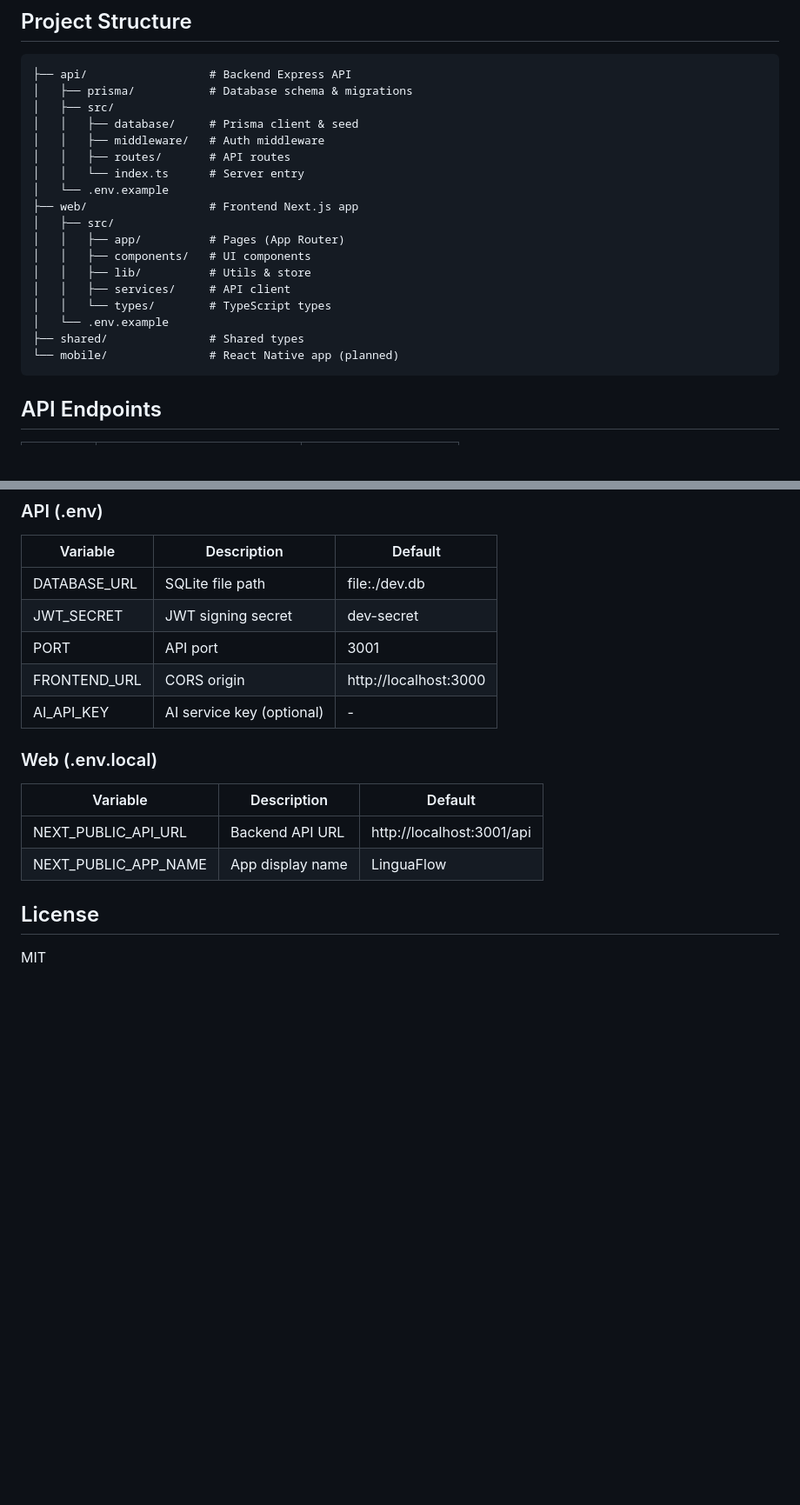
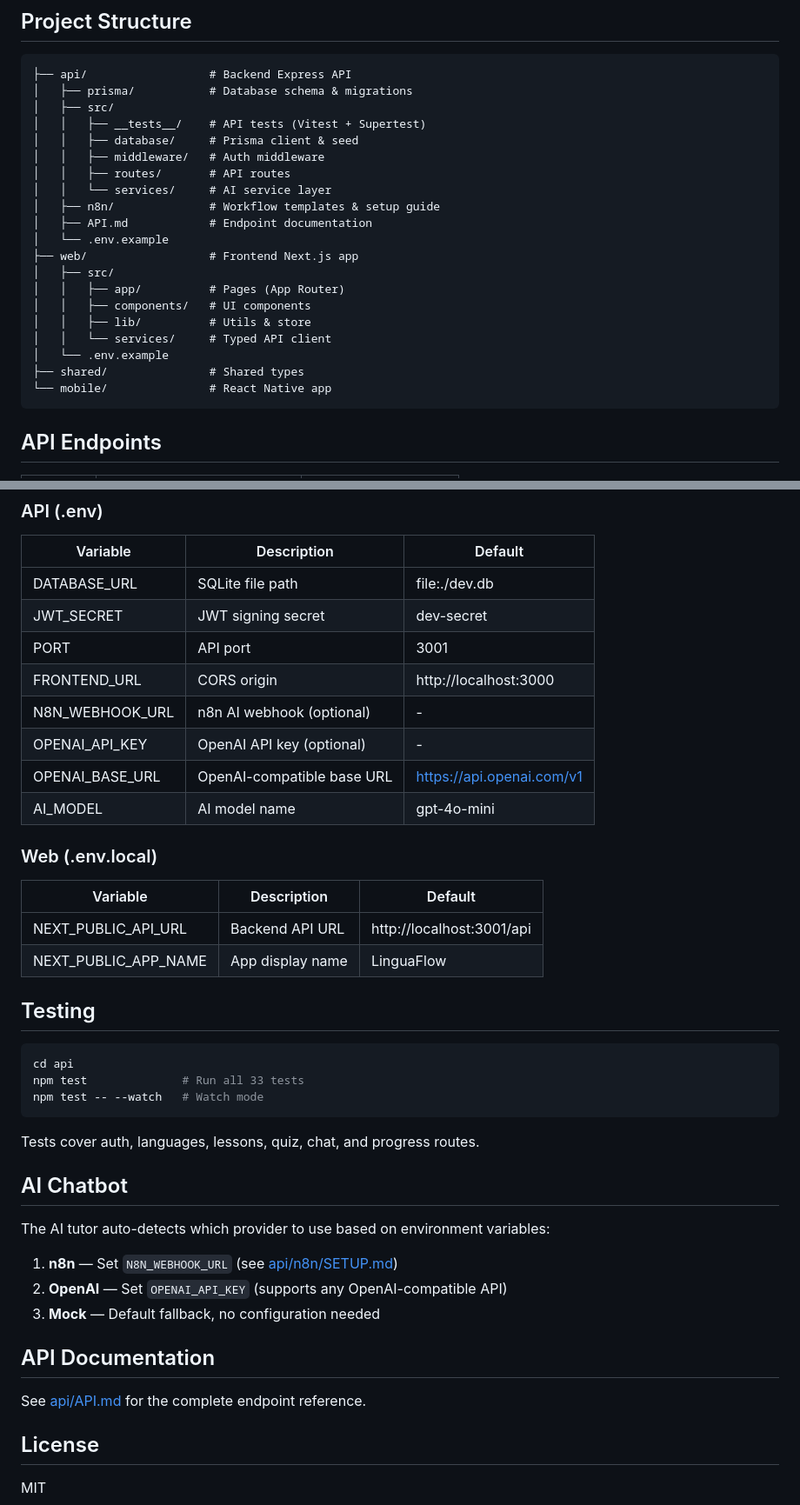
Before and after one commit to JasonTM17/Language_App, a Markdown page: README.md, 2 parts joined by grey strips. Shown at 87% size. GitHub-like rendering; blank space fills up the shorter version.

Commit message:
docs: update README with AI service, testing, and structure
Add n8n/OpenAI/mock AI provider docs, testing section (33 tests),
updated project structure with services and tests directories,
and complete environment variable reference.

````diff
--- a/README.md
+++ b/README.md
@@ -94,21 +100,23 @@ cd web && npm run dev
 ├── api/                  # Backend Express API
 │   ├── prisma/           # Database schema & migrations
 │   ├── src/
+│   │   ├── __tests__/    # API tests (Vitest + Supertest)
 │   │   ├── database/     # Prisma client & seed
 │   │   ├── middleware/   # Auth middleware
 │   │   ├── routes/       # API routes
-│   │   └── index.ts      # Server entry
+│   │   └── services/     # AI service layer
+│   ├── n8n/              # Workflow templates & setup guide
+│   ├── API.md            # Endpoint documentation
 │   └── .env.example
 ├── web/                  # Frontend Next.js app
 │   ├── src/
 │   │   ├── app/          # Pages (App Router)
 │   │   ├── components/   # UI components
 │   │   ├── lib/          # Utils & store
-│   │   ├── services/     # API client
-│   │   └── types/        # TypeScript types
+│   │   └── services/     # Typed API client
 │   └── .env.example
 ├── shared/               # Shared types
-└── mobile/               # React Native app (planned)
+└── mobile/               # React Native app
 ```
 
 ## API Endpoints
@@ -160,7 +168,10 @@ npx tsx src/database/seed.ts  # Seed sample data
 | JWT_SECRET | JWT signing secret | dev-secret |
 | PORT | API port | 3001 |
 | FRONTEND_URL | CORS origin | http://localhost:3000 |
-| AI_API_KEY | AI service key (optional) | - |
+| N8N_WEBHOOK_URL | n8n AI webhook (optional) | - |
+| OPENAI_API_KEY | OpenAI API key (optional) | - |
+| OPENAI_BASE_URL | OpenAI-compatible base URL | https://api.openai.com/v1 |
+| AI_MODEL | AI model name | gpt-4o-mini |
 
 ### Web (.env.local)
 | Variable | Description | Default |
@@ -168,6 +179,28 @@ npx tsx src/database/seed.ts  # Seed sample data
 | NEXT_PUBLIC_API_URL | Backend API URL | http://localhost:3001/api |
 | NEXT_PUBLIC_APP_NAME | App display name | LinguaFlow |
 
+## Testing
+
+```bash
+cd api
+npm test              # Run all 33 tests
+npm test -- --watch   # Watch mode
+```
+
+Tests cover auth, languages, lessons, quiz, chat, and progress routes.
+
+## AI Chatbot
+
+The AI tutor auto-detects which provider to use based on environment variables:
+
+1. **n8n** — Set `N8N_WEBHOOK_URL` (see [api/n8n/SETUP.md](api/n8n/SETUP.md))
+2. **OpenAI** — Set `OPENAI_API_KEY` (supports any OpenAI-compatible API)
+3. **Mock** — Default fallback, no configuration needed
+
+## API Documentation
+
+See [api/API.md](api/API.md) for the complete endpoint reference.
+
 ## License
 
 MIT
````
Also changed, not shown: other parts of README.md (+9 -3 lines).
